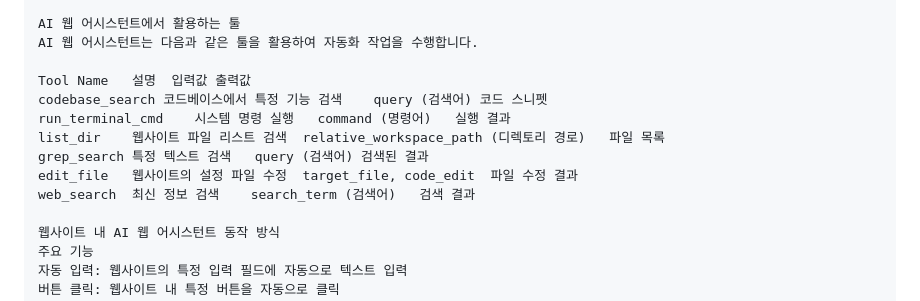
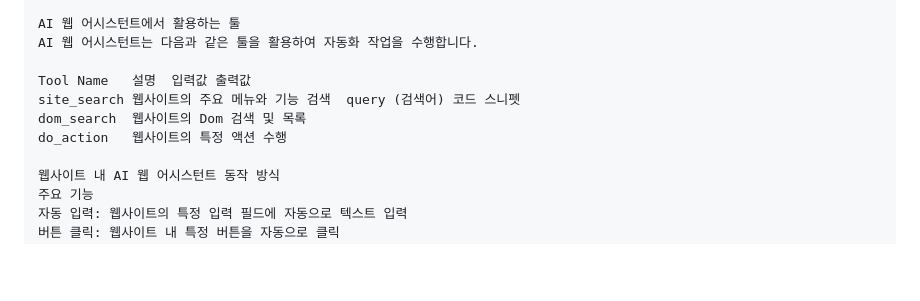
Before and after one commit to medialog-AX-TF/AI-Web-Assistant, a Markdown page: docs/prompt-history.md, the part around the change. Rendered like a GitHub page; blank space fills up the shorter version.

```diff
--- a/docs/prompt-history.md
+++ b/docs/prompt-history.md
@@ -44,12 +44,9 @@ AI 웹 어시스턴트에서 활용하는 툴
 AI 웹 어시스턴트는 다음과 같은 툴을 활용하여 자동화 작업을 수행합니다.
 
 Tool Name	설명	입력값	출력값
-codebase_search	코드베이스에서 특정 기능 검색	query (검색어)	코드 스니펫
-run_terminal_cmd	시스템 명령 실행	command (명령어)	실행 결과
-list_dir	웹사이트 파일 리스트 검색	relative_workspace_path (디렉토리 경로)	파일 목록
-grep_search	특정 텍스트 검색	query (검색어)	검색된 결과
-edit_file	웹사이트의 설정 파일 수정	target_file, code_edit	파일 수정 결과
-web_search	최신 정보 검색	search_term (검색어)	검색 결과
+site_search	웹사이트의 주요 메뉴와 기능 검색	query (검색어)	코드 스니펫
+dom_search 	웹사이트의 Dom 검색 및 목록
+do_action   웹사이트의 특정 액션 수행
 
 웹사이트 내 AI 웹 어시스턴트 동작 방식
 주요 기능
```
